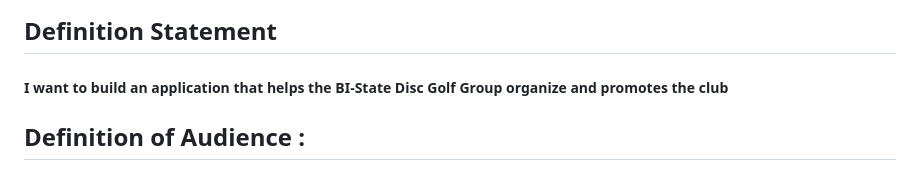
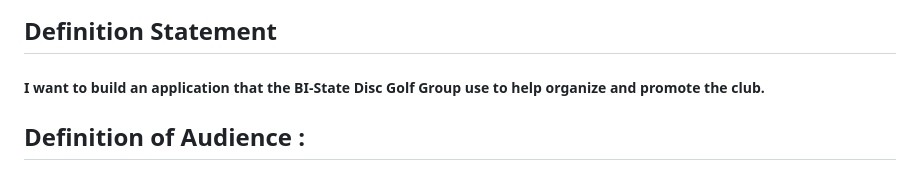
Before and after one commit to 16jfraley/Homework, a Markdown page: Week1/Week 1.md, the part around the change. Drawn GitHub-style.

```diff
--- a/Week1/Week 1.md
+++ b/Week1/Week 1.md
@@ -4,7 +4,7 @@
 
 ## Definition Statement
 
-##### I want to build an application that helps the BI-State Disc Golf Group organize and promotes the club
+##### I want to build an application that the BI-State Disc Golf Group use to help organize and promote the club.
 
 ## Definition of Audience :
 
```
